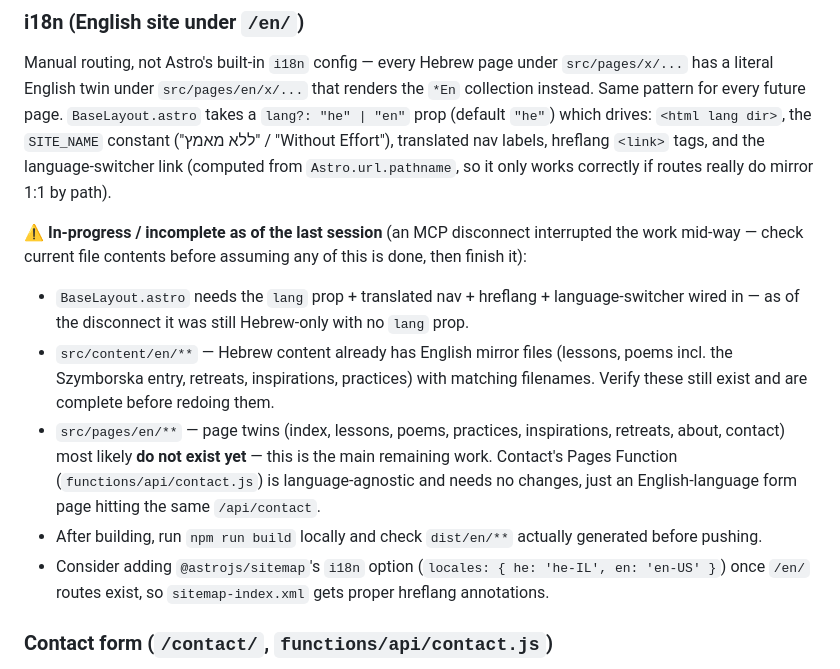
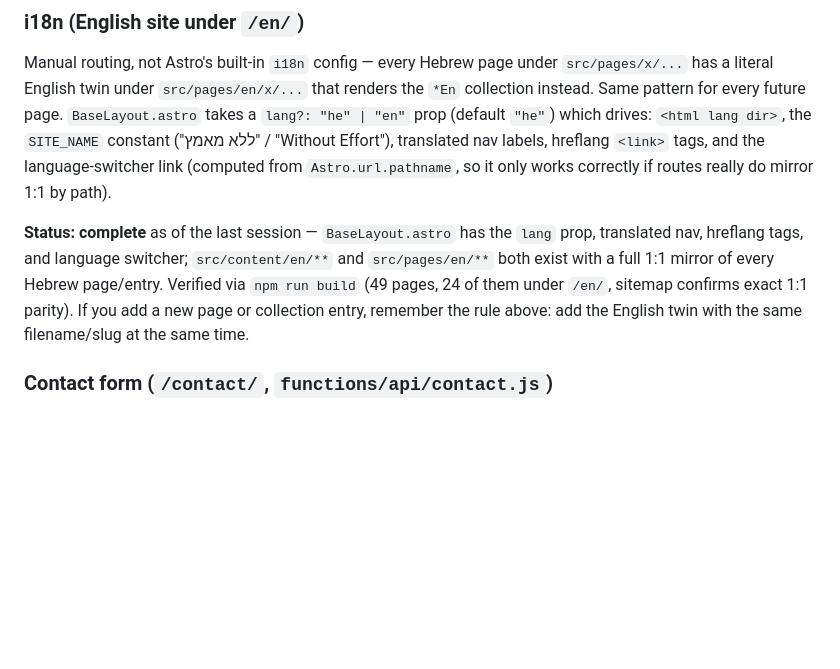
Before and after one commit to matanbrown/my-zen-webiste, a Markdown page: AGENTS.md, the part around the change. Drawn GitHub-style; blank space fills up the shorter version.

Commit message:
עדכון CLAUDE.md/AGENTS.md: i18n הושלם

```diff
--- a/AGENTS.md
+++ b/AGENTS.md
@@ -37,26 +37,7 @@ labels, hreflang `<link>` tags, and the language-switcher link (computed
 from `Astro.url.pathname`, so it only works correctly if routes really do
 mirror 1:1 by path).
 
-**⚠️ In-progress / incomplete as of the last session** (an MCP disconnect
-interrupted the work mid-way — check current file contents before
-assuming any of this is done, then finish it):
-- `BaseLayout.astro` needs the `lang` prop + translated nav + hreflang +
-  language-switcher wired in — as of the disconnect it was still
-  Hebrew-only with no `lang` prop.
-- `src/content/en/**` — Hebrew content already has English mirror files
-  (lessons, poems incl. the Szymborska entry, retreats, inspirations,
-  practices) with matching filenames. Verify these still exist and are
-  complete before redoing them.
-- `src/pages/en/**` — page twins (index, lessons, poems, practices,
-  inspirations, retreats, about, contact) most likely **do not exist
-  yet** — this is the main remaining work. Contact's Pages Function
-  (`functions/api/contact.js`) is language-agnostic and needs no changes,
-  just an English-language form page hitting the same `/api/contact`.
-- After building, run `npm run build` locally and check `dist/en/**`
-  actually generated before pushing.
-- Consider adding `@astrojs/sitemap`'s `i18n` option (`locales: { he:
-  'he-IL', en: 'en-US' }`) once `/en/` routes exist, so `sitemap-index.xml`
-  gets proper hreflang annotations.
+**Status: complete** as of the last session — `BaseLayout.astro` has the `lang` prop, translated nav, hreflang tags, and language switcher; `src/content/en/**` and `src/pages/en/**` both exist with a full 1:1 mirror of every Hebrew page/entry. Verified via `npm run build` (49 pages, 24 of them under `/en/`, sitemap confirms exact 1:1 parity). If you add a new page or collection entry, remember the rule above: add the English twin with the same filename/slug at the same time.
 
 ### Contact form (`/contact/`, `functions/api/contact.js`)
 
```
Also changed, not shown: CLAUDE.md (+1 -20 lines).
